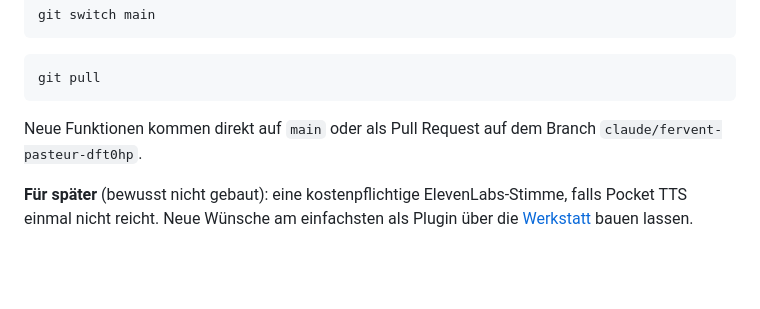
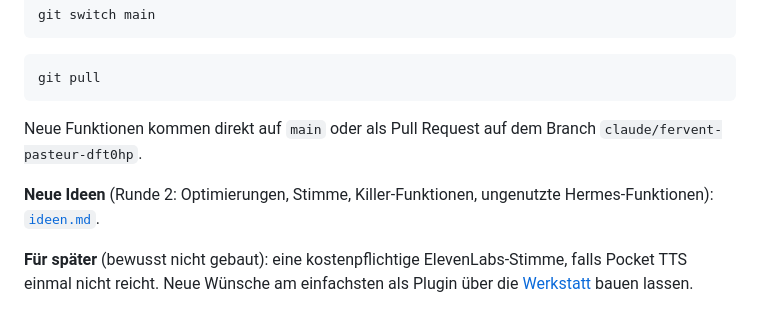
Before and after one commit to Kynto-intel/vendo, a Markdown page: README.md, the part around the change. GitHub-like rendering; blank space fills up the shorter version.

Commit message:
Neue Ideenliste (Runde 2): 40 Ideen zu Optimierungen, Stimme, Killer-Funktionen und ungenutzten Hermes-Funktionen
Co-Authored-By: Claude Opus 5.5 <noreply@anthropic.com>

```diff
--- a/README.md
+++ b/README.md
@@ -450,6 +450,8 @@ git pull
 
 Neue Funktionen kommen direkt auf `main` oder als Pull Request auf dem Branch `claude/fervent-pasteur-dft0hp`.
 
+**Neue Ideen** (Runde 2: Optimierungen, Stimme, Killer-Funktionen, ungenutzte Hermes-Funktionen): [`ideen.md`](ideen.md).
+
 **Für später** (bewusst nicht gebaut): eine kostenpflichtige ElevenLabs-Stimme, falls Pocket TTS einmal nicht reicht.
 Neue Wünsche am einfachsten als Plugin über die [Werkstatt](#plugins) bauen lassen.
 
```
Also changed, not shown: ideen.md (added, +106 -0 lines).
